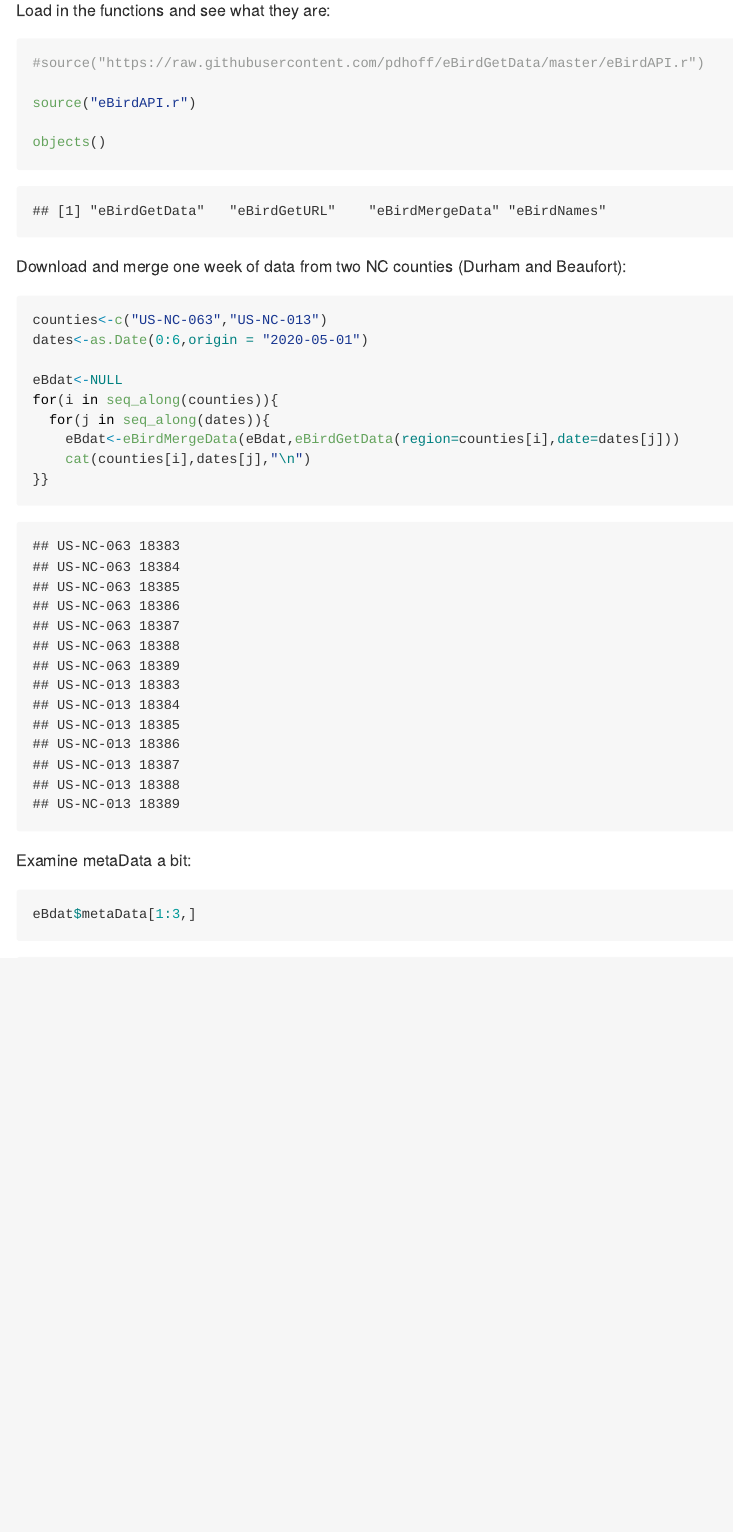
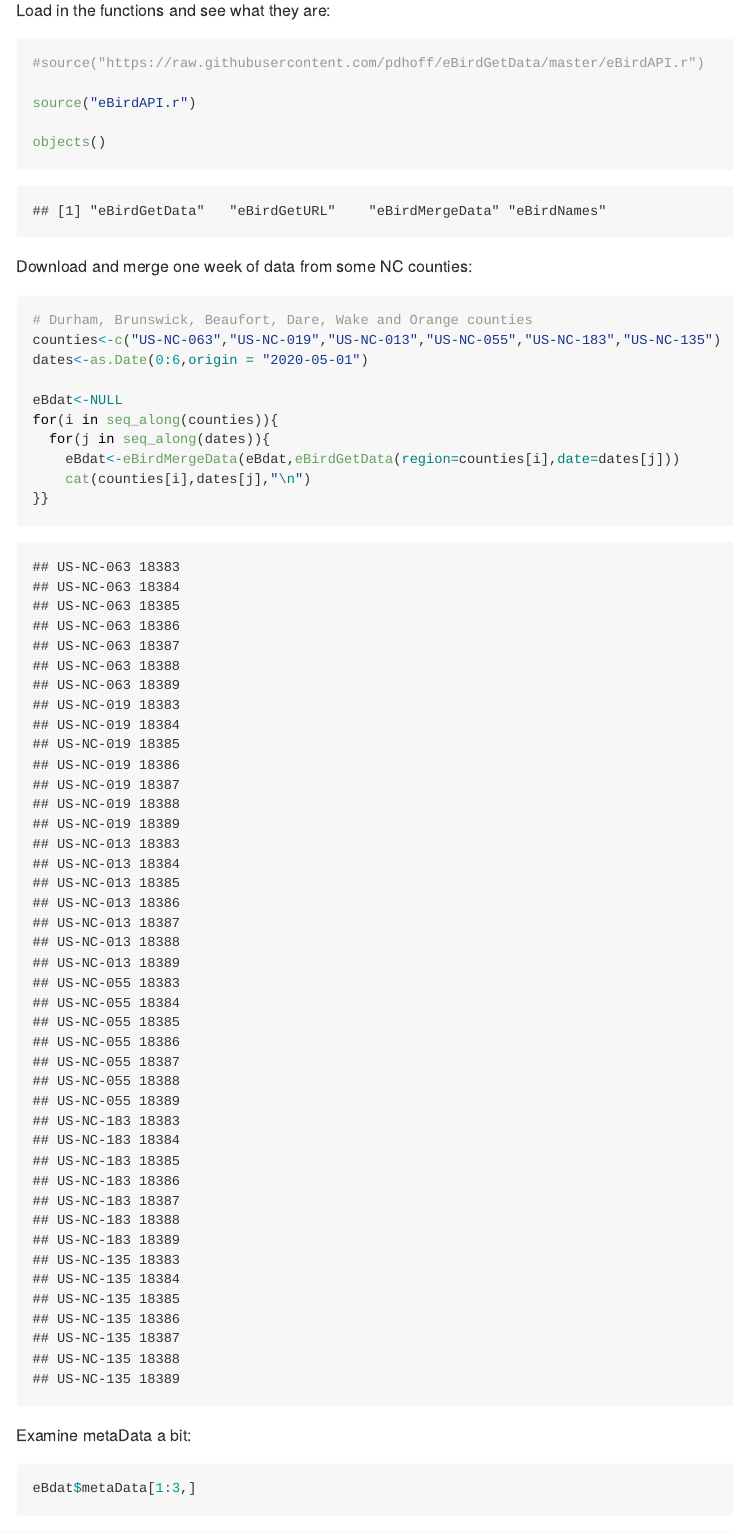
Before and after one commit to pdhoff/eBird-Abundance-Data, an R Markdown document (README.rmd): the page in a window 1100 px wide, from 850 px down. The pictures show the output file README.md that the author committed with the source, drawn offline in the style of GitHub.

Commit message:
Added some counties to the demo

````diff
--- a/README.rmd
+++ b/README.rmd
@@ -44,10 +44,11 @@ source("eBirdAPI.r")
 objects()
 ```
 
-Download and merge one week of data from two NC counties (Durham and Beaufort):
+Download and merge one week of data from some NC counties:
 
 ```{r}
-counties<-c("US-NC-063","US-NC-013")
+# Durham, Brunswick, Beaufort, Dare, Wake and Orange counties
+counties<-c("US-NC-063","US-NC-019","US-NC-013","US-NC-055","US-NC-183","US-NC-135")
 dates<-as.Date(0:6,origin = "2020-05-01")
 
 eBdat<-NULL
````
Also changed, not shown: README.md, README_files/figure-gfm/unnamed-chunk-3-1.png.
